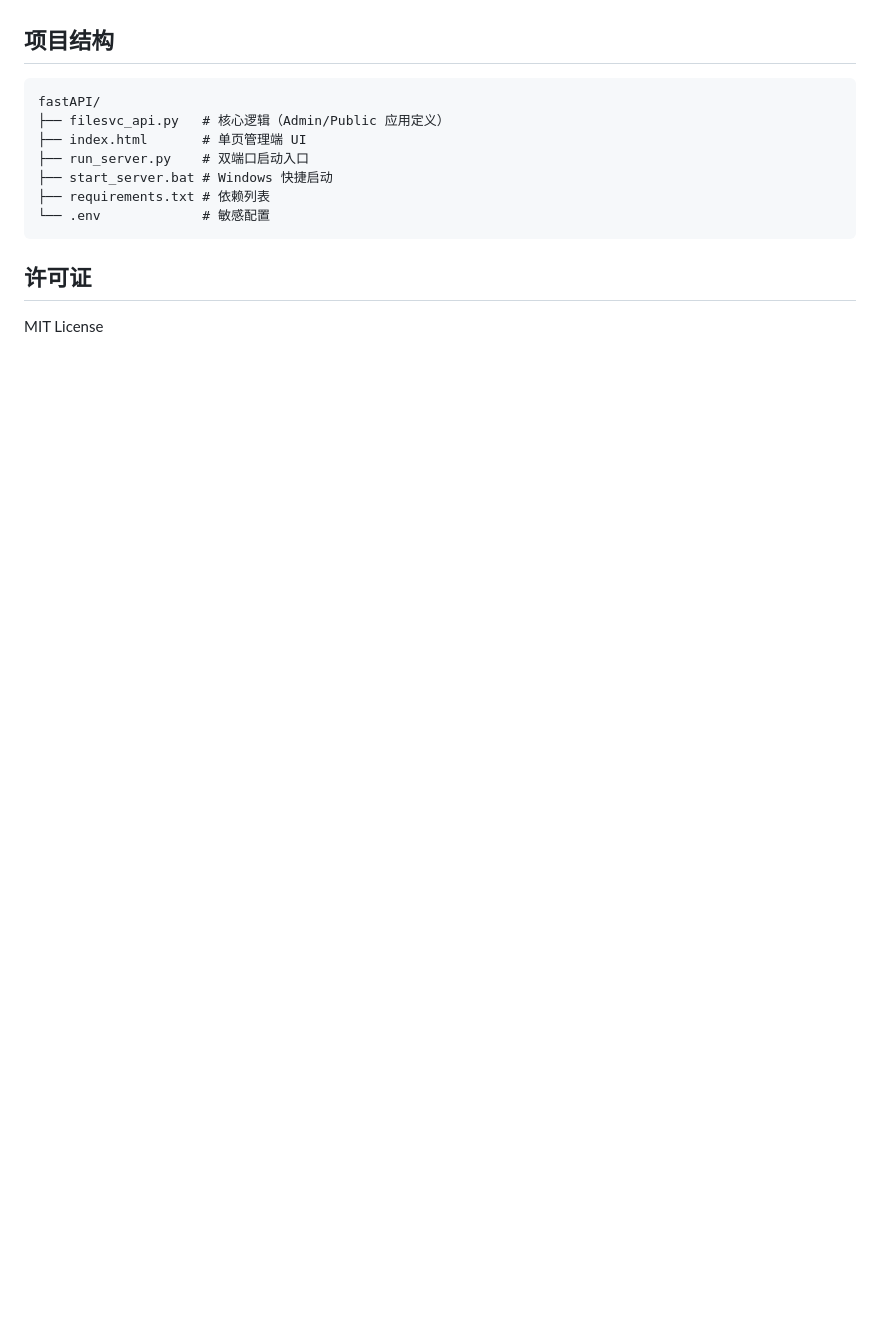
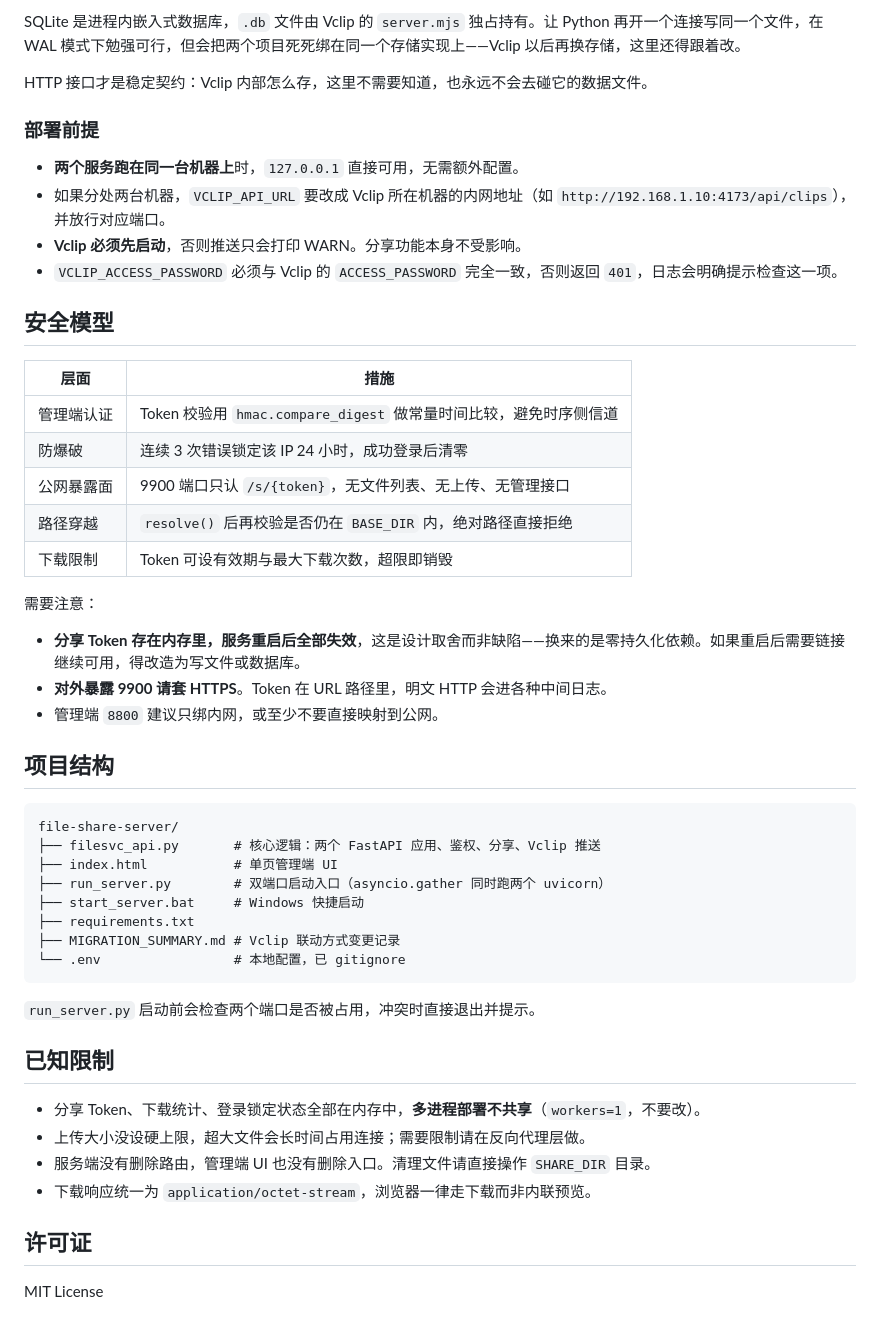
Before and after one commit to MasonWest/file-share-server, a Markdown page: README.md, the part around one of its changes. GitHub-like rendering; blank space fills up the shorter version.

````diff
--- a/README.md
+++ b/README.md
@@ -103,15 +145,51 @@ python run_server.py
+SQLite 是进程内嵌入式数据库，`.db` 文件由 Vclip 的 `server.mjs` 独占持有。让 Python 再开一个连接写同一个文件，在 WAL 模式下勉强可行，但会把两个项目死死绑在同一个存储实现上——Vclip 以后再换存储，这里还得跟着改。
+
+HTTP 接口才是稳定契约：Vclip 内部怎么存，这里不需要知道，也永远不会去碰它的数据文件。
+
+### 部署前提
+
+- **两个服务跑在同一台机器上**时，`127.0.0.1` 直接可用，无需额外配置。
+- 如果分处两台机器，`VCLIP_API_URL` 要改成 Vclip 所在机器的内网地址（如 `http://192.168.1.10:4173/api/clips`），并放行对应端口。
+- **Vclip 必须先启动**，否则推送只会打印 WARN。分享功能本身不受影响。
+- `VCLIP_ACCESS_PASSWORD` 必须与 Vclip 的 `ACCESS_PASSWORD` 完全一致，否则返回 `401`，日志会明确提示检查这一项。
+
+## 安全模型
+
+| 层面 | 措施 |
+|---|---|
+| 管理端认证 | Token 校验用 `hmac.compare_digest` 做常量时间比较，避免时序侧信道 |
+| 防爆破 | 连续 3 次错误锁定该 IP 24 小时，成功登录后清零 |
+| 公网暴露面 | 9900 端口只认 `/s/{token}`，无文件列表、无上传、无管理接口 |
+| 路径穿越 | `resolve()` 后再校验是否仍在 `BASE_DIR` 内，绝对路径直接拒绝 |
+| 下载限制 | Token 可设有效期与最大下载次数，超限即销毁 |
+
+需要注意：
+
+- **分享 Token 存在内存里，服务重启后全部失效**，这是设计取舍而非缺陷——换来的是零持久化依赖。如果重启后需要链接继续可用，得改造为写文件或数据库。
+- **对外暴露 9900 请套 HTTPS**。Token 在 URL 路径里，明文 HTTP 会进各种中间日志。
+- 管理端 `8800` 建议只绑内网，或至少不要直接映射到公网。
 
 ## 项目结构
 
-```text
-fastAPI/
-├── filesvc_api.py   # 核心逻辑（Admin/Public 应用定义）
-├── index.html       # 单页管理端 UI
-├── run_server.py    # 双端口启动入口
-├── start_server.bat # Windows 快捷启动
-├── requirements.txt # 依赖列表
-└── .env             # 敏感配置
 ```
+file-share-server/
+├── filesvc_api.py       # 核心逻辑：两个 FastAPI 应用、鉴权、分享、Vclip 推送
+├── index.html           # 单页管理端 UI
+├── run_server.py        # 双端口启动入口（asyncio.gather 同时跑两个 uvicorn）
+├── start_server.bat     # Windows 快捷启动
+├── requirements.txt
+├── MIGRATION_SUMMARY.md # Vclip 联动方式变更记录
+└── .env                 # 本地配置，已 gitignore
+```
+
+`run_server.py` 启动前会检查两个端口是否被占用，冲突时直接退出并提示。
+
+## 已知限制
+
+- 分享 Token、下载统计、登录锁定状态全部在内存中，**多进程部署不共享**（`workers=1`，不要改）。
+- 上传大小没设硬上限，超大文件会长时间占用连接；需要限制请在反向代理层做。
+- 服务端没有删除路由，管理端 UI 也没有删除入口。清理文件请直接操作 `SHARE_DIR` 目录。
+- 下载响应统一为 `application/octet-stream`，浏览器一律走下载而非内联预览。
 
 ## 许可证
 
````
Also changed, not shown: other parts of README.md (+121 -79 lines).
